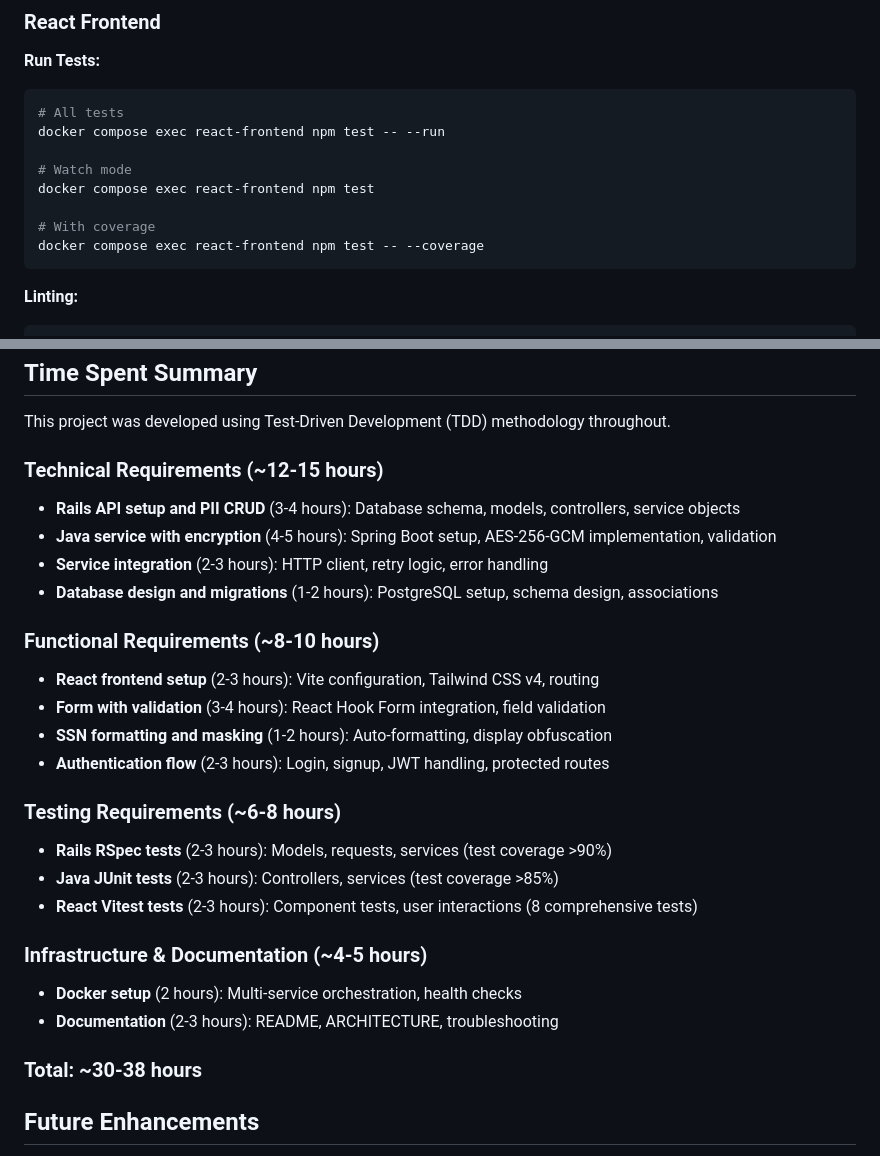
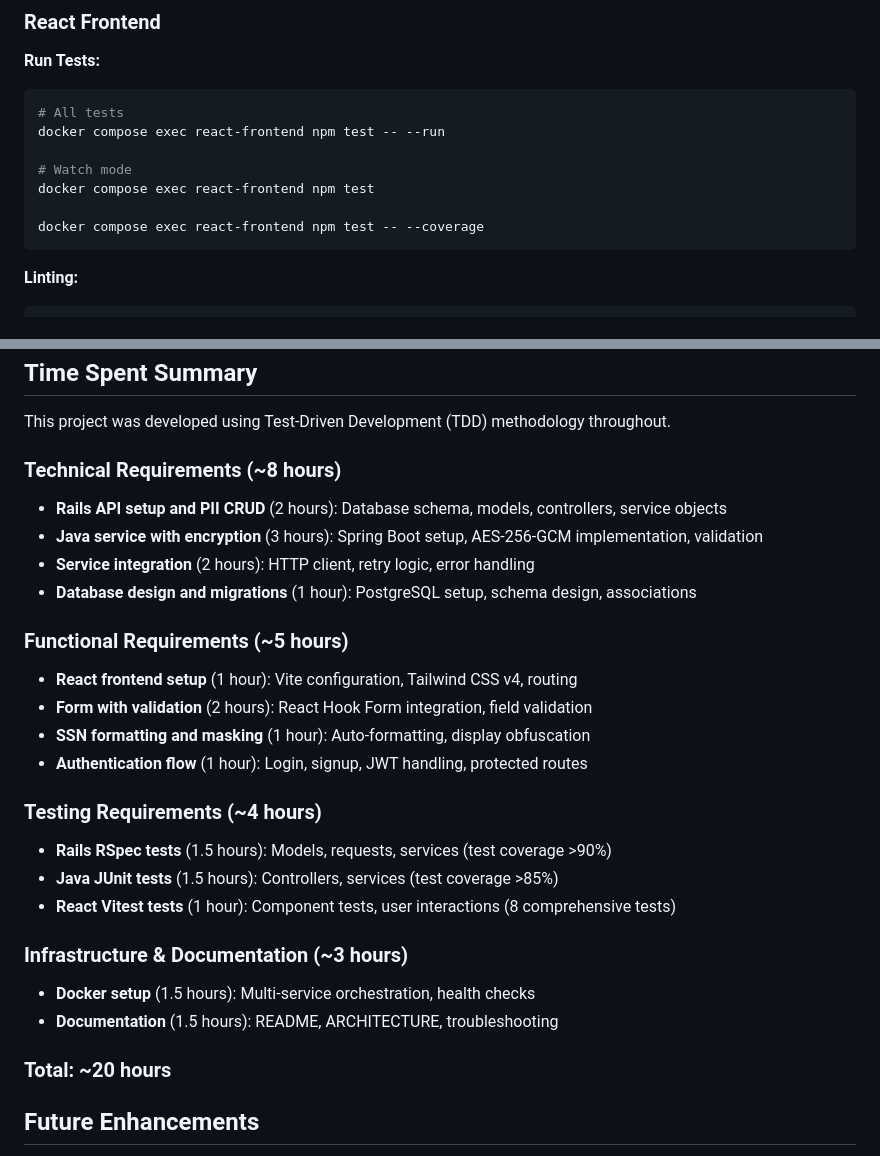
Before and after one commit to DanielTKC/pii_management, a Markdown page: README.md, 2 parts joined by grey strips. Rendered like a GitHub page.

Commit message:
Changed times spent working to more reflect ACTUAL working time vs tangentially related time

````diff
--- a/README.md
+++ b/README.md
@@ -134,7 +134,6 @@ docker compose exec react-frontend npm test -- --run
 # Watch mode
 docker compose exec react-frontend npm test
 
-# With coverage
 docker compose exec react-frontend npm test -- --coverage
 ```
 
@@ -423,28 +422,28 @@ All services include linting and testing:
 
 This project was developed using Test-Driven Development (TDD) methodology throughout.
 
-### Technical Requirements (~12-15 hours)
-- **Rails API setup and PII CRUD** (3-4 hours): Database schema, models, controllers, service objects
-- **Java service with encryption** (4-5 hours): Spring Boot setup, AES-256-GCM implementation, validation
-- **Service integration** (2-3 hours): HTTP client, retry logic, error handling
-- **Database design and migrations** (1-2 hours): PostgreSQL setup, schema design, associations
+### Technical Requirements (~8 hours)
+- **Rails API setup and PII CRUD** (2 hours): Database schema, models, controllers, service objects
+- **Java service with encryption** (3 hours): Spring Boot setup, AES-256-GCM implementation, validation
+- **Service integration** (2 hours): HTTP client, retry logic, error handling
+- **Database design and migrations** (1 hour): PostgreSQL setup, schema design, associations
 
-### Functional Requirements (~8-10 hours)
-- **React frontend setup** (2-3 hours): Vite configuration, Tailwind CSS v4, routing
-- **Form with validation** (3-4 hours): React Hook Form integration, field validation
-- **SSN formatting and masking** (1-2 hours): Auto-formatting, display obfuscation
-- **Authentication flow** (2-3 hours): Login, signup, JWT handling, protected routes
+### Functional Requirements (~5 hours)
+- **React frontend setup** (1 hour): Vite configuration, Tailwind CSS v4, routing
+- **Form with validation** (2 hours): React Hook Form integration, field validation
+- **SSN formatting and masking** (1 hour): Auto-formatting, display obfuscation
+- **Authentication flow** (1 hour): Login, signup, JWT handling, protected routes
 
-### Testing Requirements (~6-8 hours)
-- **Rails RSpec tests** (2-3 hours): Models, requests, services (test coverage >90%)
-- **Java JUnit tests** (2-3 hours): Controllers, services (test coverage >85%)
-- **React Vitest tests** (2-3 hours): Component tests, user interactions (8 comprehensive tests)
+### Testing Requirements (~4 hours)
+- **Rails RSpec tests** (1.5 hours): Models, requests, services (test coverage >90%)
+- **Java JUnit tests** (1.5 hours): Controllers, services (test coverage >85%)
+- **React Vitest tests** (1 hour): Component tests, user interactions (8 comprehensive tests)
 
-### Infrastructure & Documentation (~4-5 hours)
-- **Docker setup** (2 hours): Multi-service orchestration, health checks
-- **Documentation** (2-3 hours): README, ARCHITECTURE, troubleshooting
+### Infrastructure & Documentation (~3 hours)
+- **Docker setup** (1.5 hours): Multi-service orchestration, health checks
+- **Documentation** (1.5 hours): README, ARCHITECTURE, troubleshooting
 
-### Total: ~30-38 hours
+### Total: ~20 hours
 
 ## Future Enhancements
 
````
